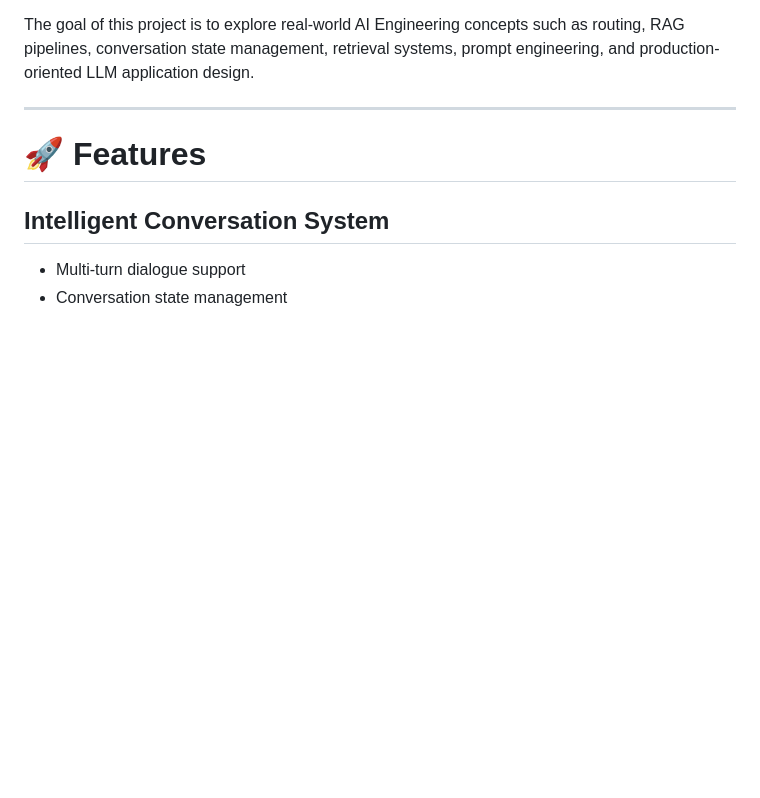
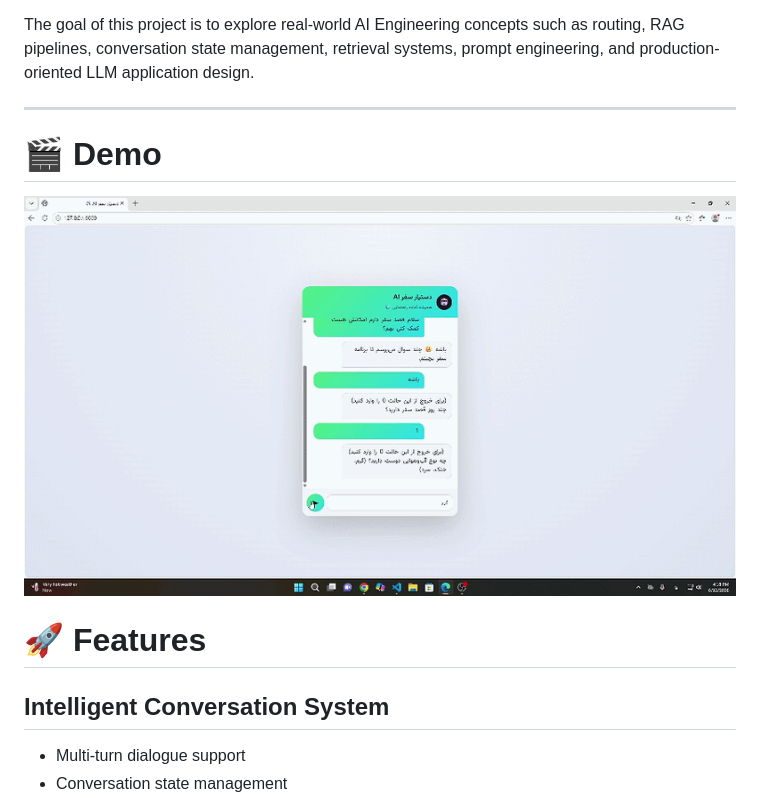
Before and after one commit to AryaRabiee/AI_Travel_Agent, a Markdown page: README.md, the part around the change. Rendered like a GitHub page; blank space fills up the shorter version.

```diff
--- a/README.md
+++ b/README.md
@@ -16,6 +16,11 @@ to create a more reliable and context-aware travel assistant.
 The goal of this project is to explore real-world AI Engineering concepts such as routing, RAG pipelines, conversation state management, retrieval systems, prompt engineering, and production-oriented LLM application design.
 
 ---
+
+# 🎬 Demo
+
+![Demo](assets/demo.gif)
+
 
 # 🚀 Features
 
```
